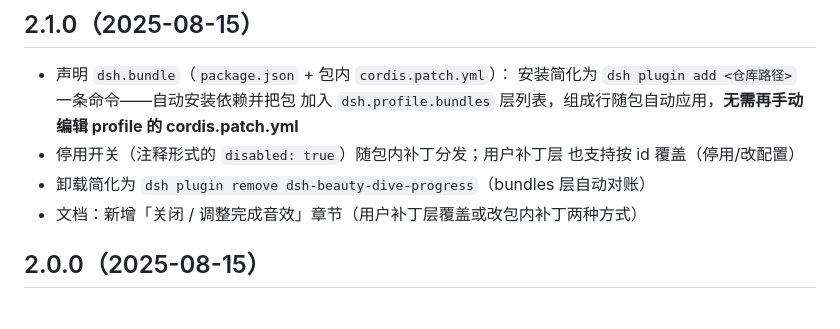
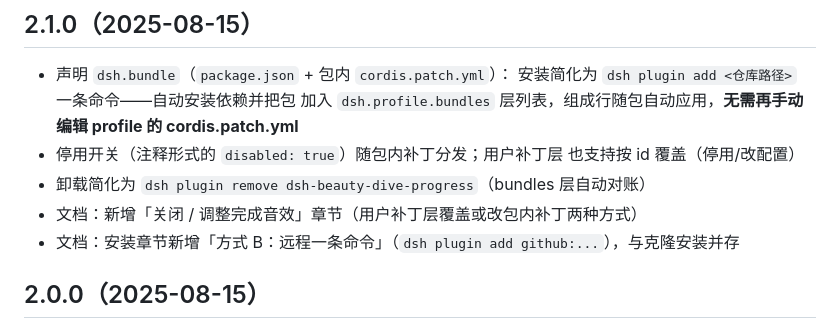
Before and after one commit to eric-song-dev/YouAreSoBeautiful, a Markdown page: CHANGELOG.md, the part around the change. Rendered like a GitHub page.

```diff
--- a/CHANGELOG.md
+++ b/CHANGELOG.md
@@ -10,6 +10,7 @@
   也支持按 id 覆盖（停用/改配置）
 - 卸载简化为 `dsh plugin remove dsh-beauty-dive-progress`（bundles 层自动对账）
 - 文档：新增「关闭 / 调整完成音效」章节（用户补丁层覆盖或改包内补丁两种方式）
+- 文档：安装章节新增「方式 B：远程一条命令」（`dsh plugin add github:...`），与克隆安装并存
 
 ## 2.0.0（2025-08-15）
 
```
Also changed, not shown: README.md (+24 -8 lines).
